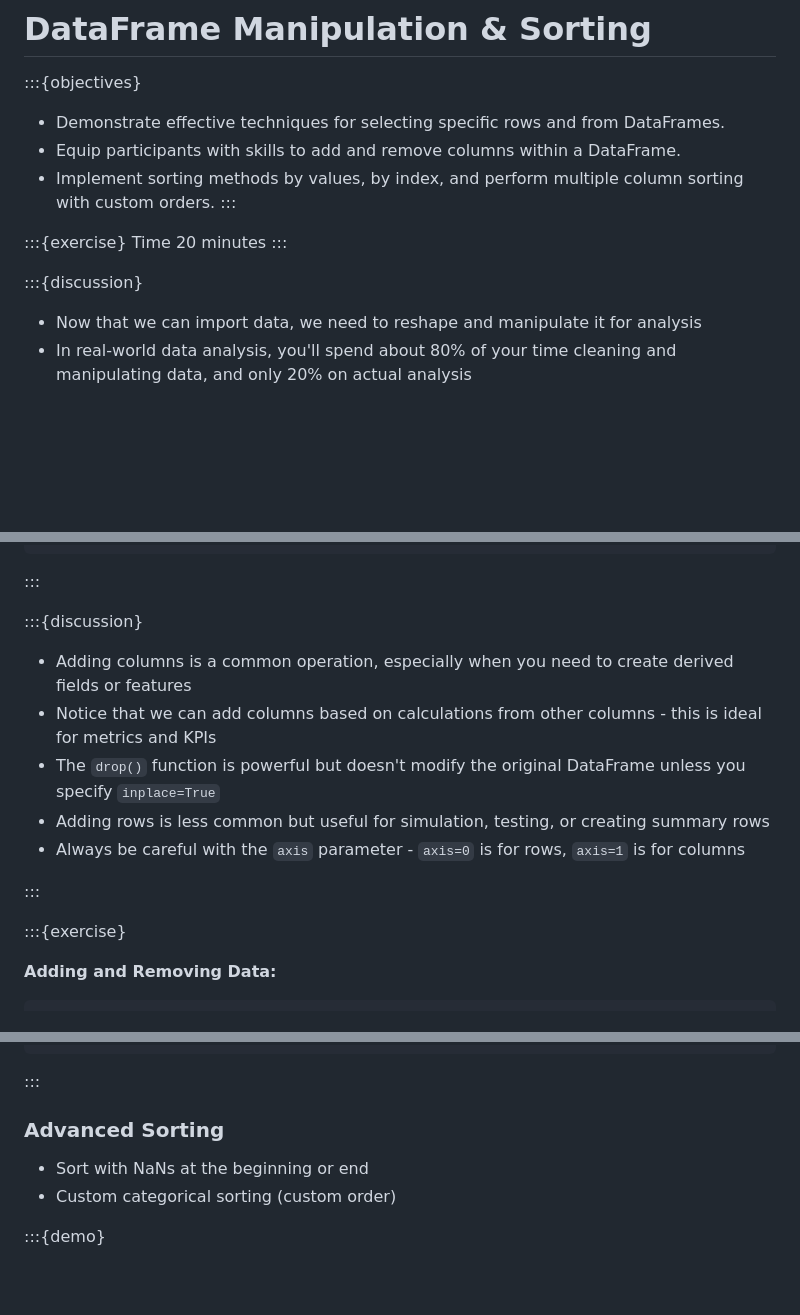
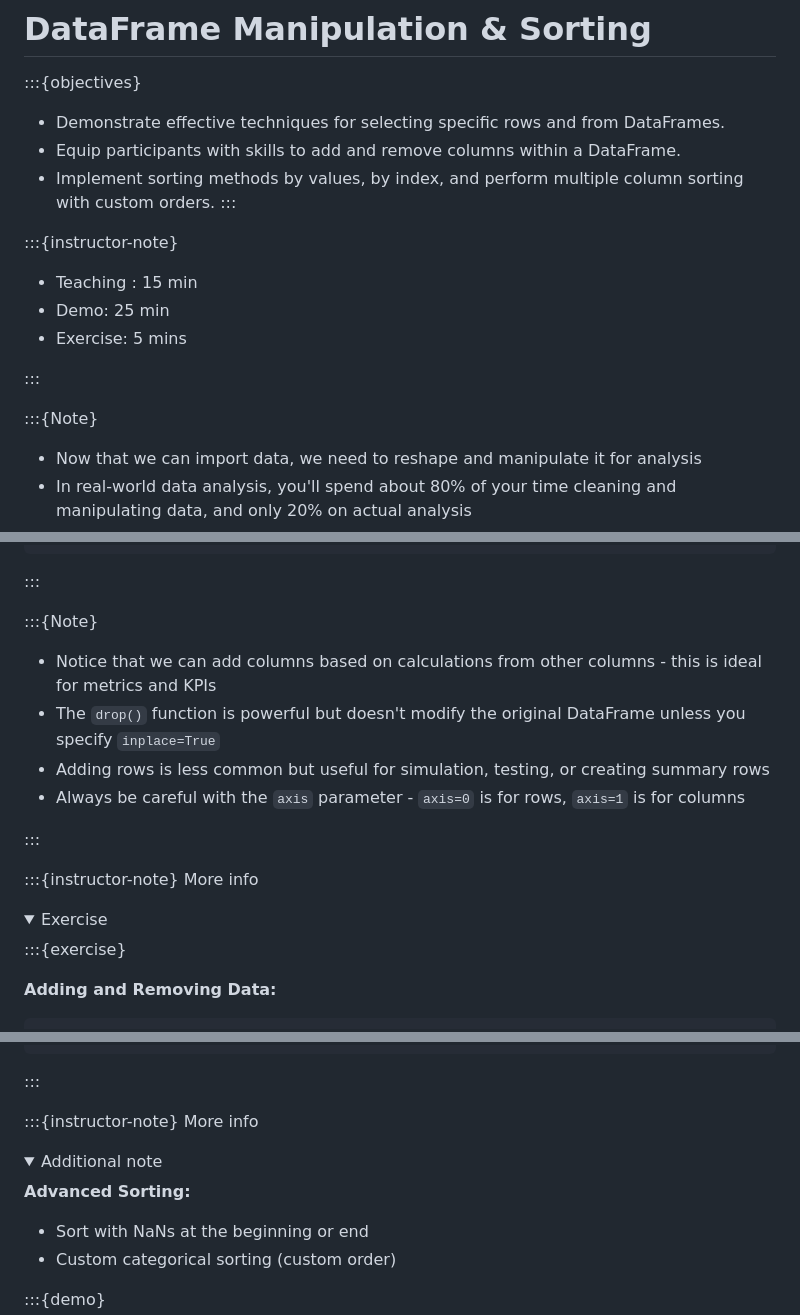
Before and after one commit to coderefinery/NumPy-and-Pandas-fundamentals-for-handling-biological-datasets, a Markdown page: content/10.DataFrame_Manipulation.md, 3 parts joined by grey strips. GitHub-like rendering; folded sections open; blank space fills up the shorter version.

```diff
--- a/content/10.DataFrame_Manipulation.md
+++ b/content/10.DataFrame_Manipulation.md
@@ -7,11 +7,15 @@
 * Implement sorting methods by values, by index, and perform multiple column sorting with custom orders.
 :::
 
-:::{exercise} Time
-20 minutes
+:::{instructor-note}
+
+* Teaching : 15 min
+* Demo: 25 min
+* Exercise: 5 mins
+
 :::
 
-:::{discussion}
+:::{Note}
 
 * Now that we can import data, we need to reshape and manipulate it for analysis
 * In real-world data analysis, you'll spend about 80% of your time cleaning and manipulating data, and only 20% on actual analysis
@@ -510,15 +514,18 @@ emp007    Grace   27    Denver   67000         HR
 
 :::
 
-:::{discussion}
+:::{Note}
 
-* Adding columns is a common operation, especially when you need to create derived fields or features
 * Notice that we can add columns based on calculations from other columns - this is ideal for metrics and KPIs
 * The `drop()` function is powerful but doesn't modify the original DataFrame unless you specify `inplace=True`
 * Adding rows is less common but useful for simulation, testing, or creating summary rows
 * Always be careful with the `axis` parameter - `axis=0` is for rows, `axis=1` is for columns
 
 :::
+
+:::{instructor-note} More info
+<details>
+<summary>Exercise</summary>
 
 :::{exercise}
 
@@ -704,7 +708,11 @@ emp003  Charlie   35   Chicago   85000       Tech
 
 :::
 
-### Advanced Sorting
+:::{instructor-note} More info
+<details>
+<summary>Additional note</summary>
+
+**Advanced Sorting:**
 
 * Sort with NaNs at the beginning or end
 * Custom categorical sorting (custom order)
```
Also changed, not shown: other parts of content/10.DataFrame_Manipulation.md (+13 -23 lines), content/9.Pandas_data_import_export.md (+45 -45 lines), content/index.md (+3 -22 lines).
